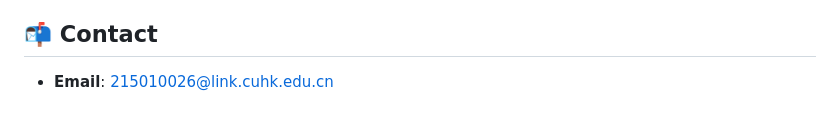
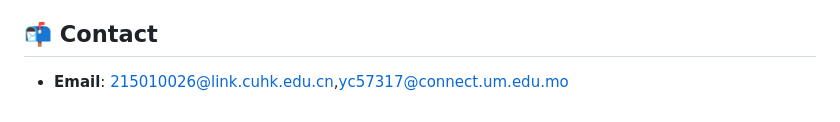
Before and after one commit to yukunzhang1/Generative-AI-Economic-Series, a Markdown page: README.md, the part around the change. GitHub-like rendering.

```diff
--- a/README.md
+++ b/README.md
@@ -228,4 +228,4 @@ Together, these seven papers form a **coherent economic theory of generative AI*
 
 
 ## 📬 Contact
-* **Email**: [215010026@link.cuhk.edu.cn](215010026@link.cuhk.edu.cn)
+* **Email**: [215010026@link.cuhk.edu.cn](215010026@link.cuhk.edu.cn),[yc57317@connect.um.edu.mo](mailto:yc57317@connect.um.edu.mo)
```
